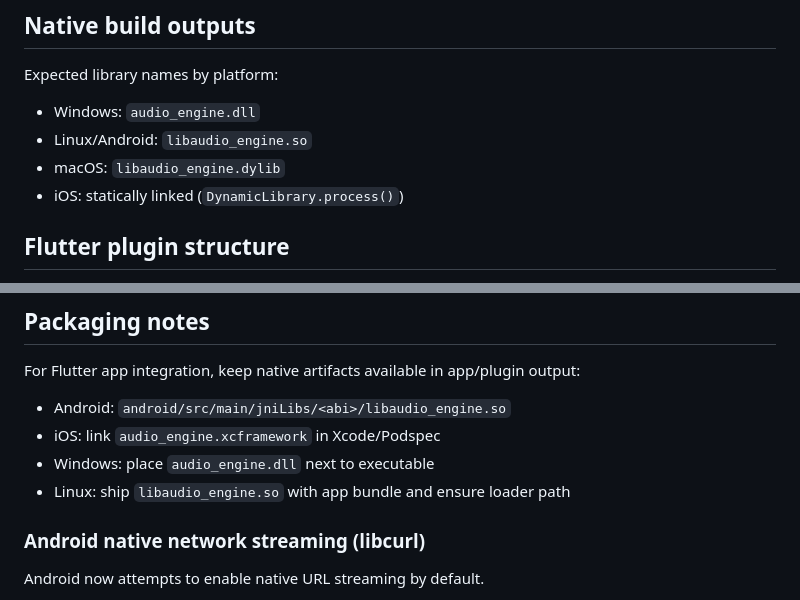
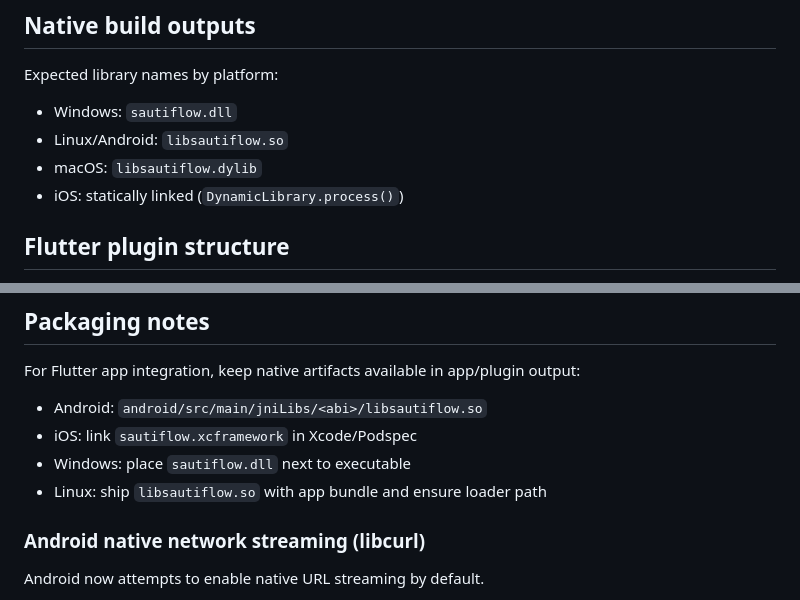
Before and after one commit to wambugu71/sautiflow, a Markdown page: README.md, 2 parts joined by grey strips. GitHub-like rendering.

Commit message:
docs: rename native library outputs from audio_engine to sautiflow in readme

```diff
--- a/README.md
+++ b/README.md
@@ -78,9 +78,9 @@ player.setHighshelf(enabled: true, gainDb: 2.5, slope: 1.0, frequencyHz: 10000);
 
 Expected library names by platform:
 
-- Windows: `audio_engine.dll`
-- Linux/Android: `libaudio_engine.so`
-- macOS: `libaudio_engine.dylib`
+- Windows: `sautiflow.dll`
+- Linux/Android: `libsautiflow.so`
+- macOS: `libsautiflow.dylib`
 - iOS: statically linked (`DynamicLibrary.process()`)
 
 ## Flutter plugin structure
@@ -111,10 +111,10 @@ Platform native build configs are included:
 
 For Flutter app integration, keep native artifacts available in app/plugin output:
 
-- Android: `android/src/main/jniLibs/<abi>/libaudio_engine.so`
-- iOS: link `audio_engine.xcframework` in Xcode/Podspec
-- Windows: place `audio_engine.dll` next to executable
-- Linux: ship `libaudio_engine.so` with app bundle and ensure loader path
+- Android: `android/src/main/jniLibs/<abi>/libsautiflow.so`
+- iOS: link `sautiflow.xcframework` in Xcode/Podspec
+- Windows: place `sautiflow.dll` next to executable
+- Linux: ship `libsautiflow.so` with app bundle and ensure loader path
 
 ### Android native network streaming (libcurl)
 
```
